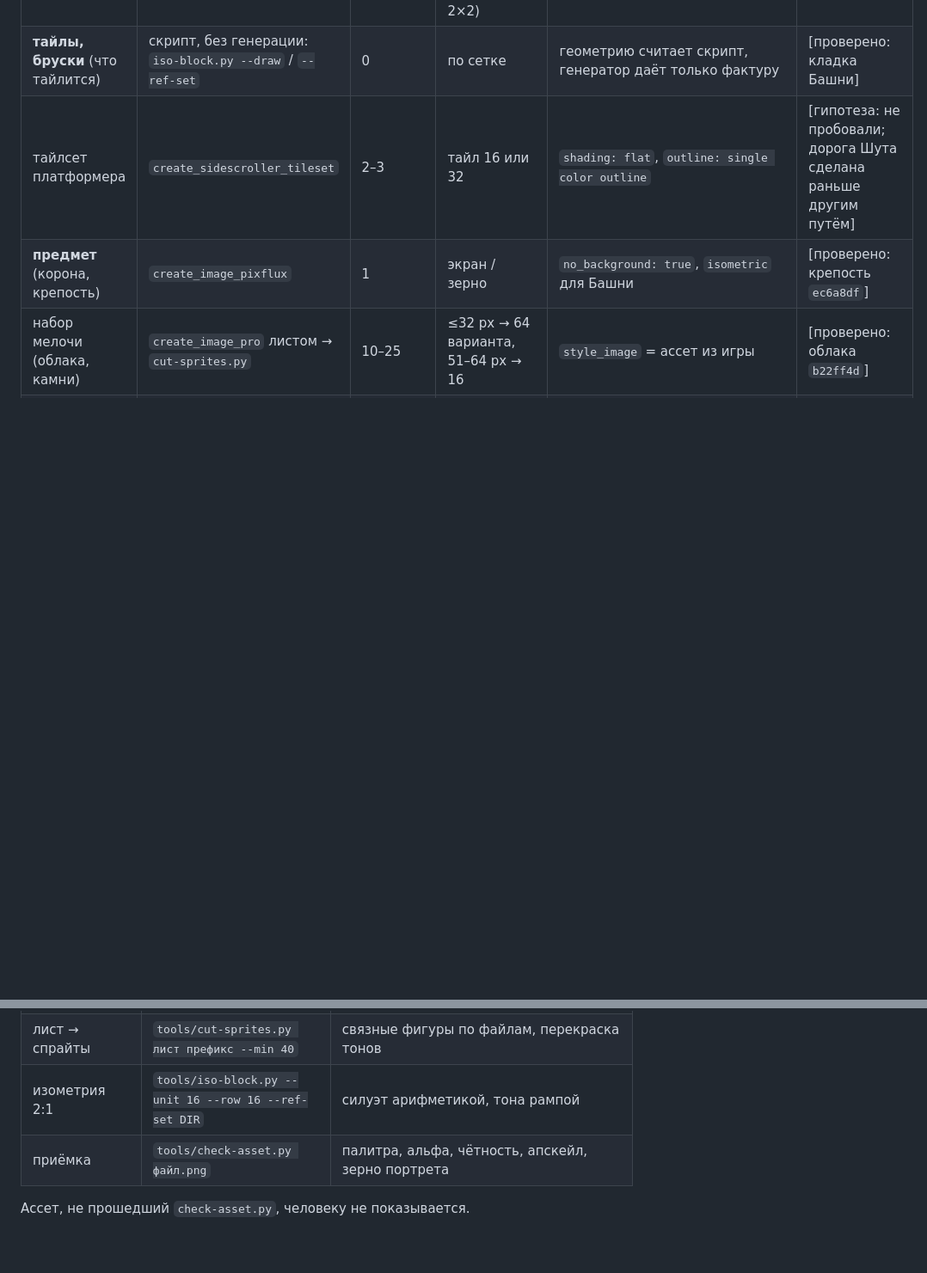
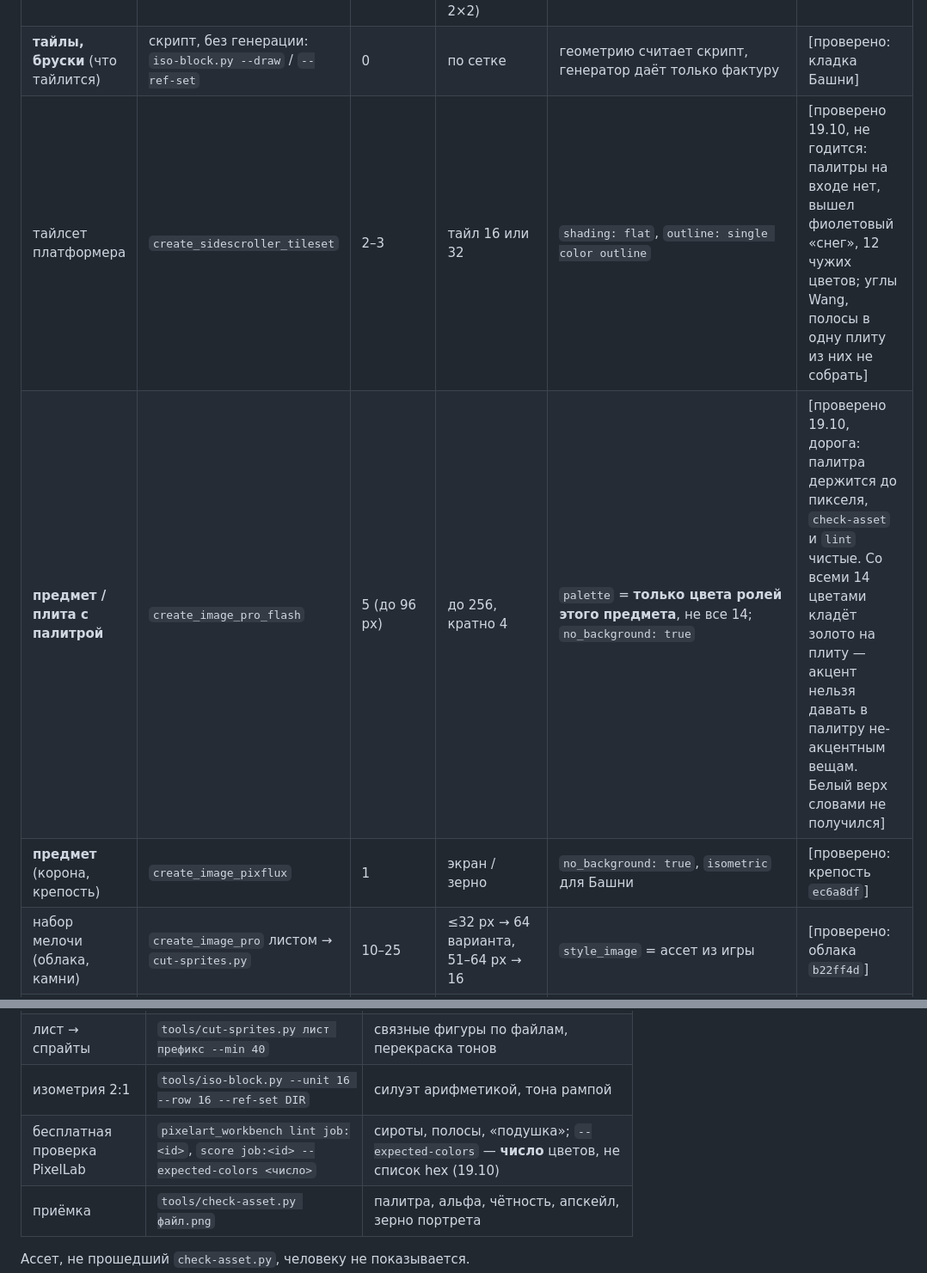
Before and after one commit to thefreshdrink/game, a Markdown page: docs/art-recipe.md, 2 parts joined by grey strips. Shown at 86% size. GitHub-like rendering; blank space fills up the shorter version.

Commit message:
art-recipe: пробы плит 19.10 — Pro Flash держит палитру, тайлсет платформера не годится
Co-Authored-By: Claude Opus 5.5 <noreply@anthropic.com>

```diff
--- a/docs/art-recipe.md
+++ b/docs/art-recipe.md
@@ -48,7 +48,8 @@
 | черновик портрета | `create_image_pixflux` | 1 | 42×46 | `view: side`, `outline: single color outline`, `shading: flat shading`, `detail: low detail`, `no_background: true`, `color_image` = полоса палитры | [проверено частично: черновики Отшельника и Звезды 28.09 в галерее; в игру не ставились] |
 | **фон сцены** | `create_image_pixen` | 1 | экран / зерно ×2 (400×640 для зерна 2: Pixen рисует пиксель 2×2) | `no_background: false`; промпт по признакам референса | [проверено: фон Шута `5390714`] |
 | **тайлы, бруски** (что тайлится) | скрипт, без генерации: `iso-block.py --draw` / `--ref-set` | 0 | по сетке | геометрию считает скрипт, генератор даёт только фактуру | [проверено: кладка Башни] |
-| тайлсет платформера | `create_sidescroller_tileset` | 2–3 | тайл 16 или 32 | `shading: flat`, `outline: single color outline` | [гипотеза: не пробовали; дорога Шута сделана раньше другим путём] |
+| тайлсет платформера | `create_sidescroller_tileset` | 2–3 | тайл 16 или 32 | `shading: flat`, `outline: single color outline` | [проверено 19.10, не годится: палитры на входе нет, вышел фиолетовый «снег», 12 чужих цветов; углы Wang, полосы в одну плиту из них не собрать] |
+| **предмет / плита с палитрой** | `create_image_pro_flash` | 5 (до 96 px) | до 256, кратно 4 | `palette` = **только цвета ролей этого предмета**, не все 14; `no_background: true` | [проверено 19.10, дорога: палитра держится до пикселя, `check-asset` и `lint` чистые. Со всеми 14 цветами кладёт золото на плиту — акцент нельзя давать в палитру не-акцентным вещам. Белый верх словами не получился] |
 | **предмет** (корона, крепость) | `create_image_pixflux` | 1 | экран / зерно | `no_background: true`, `isometric` для Башни | [проверено: крепость `ec6a8df`] |
 | набор мелочи (облака, камни) | `create_image_pro` листом → `cut-sprites.py` | 10–25 | ≤32 px → 64 варианта, 51–64 px → 16 | `style_image` = ассет из игры | [проверено: облака `b22ff4d`] |
 | то же с палитрой | `create_image_pro` с `palette` = 14 hex из `tools/palette.py` | 10–25 | как выше | цвета приходят уже наши | [гипотеза: параметр новый, снимает снап] |
@@ -84,6 +85,7 @@
 | цветной фон в наши тоны | `tools/pixel-grid.py … --grain 1 --ramp 111111,…,2E2E2E` | тоны по яркости равными долями площади |
 | лист → спрайты | `tools/cut-sprites.py лист префикс --min 40` | связные фигуры по файлам, перекраска тонов |
 | изометрия 2:1 | `tools/iso-block.py --unit 16 --row 16 --ref-set DIR` | силуэт арифметикой, тона рампой |
+| бесплатная проверка PixelLab | `pixelart_workbench lint job:<id>`, `score job:<id> --expected-colors <число>` | сироты, полосы, «подушка»; `--expected-colors` — **число** цветов, не список hex (19.10) |
 | приёмка | `tools/check-asset.py файл.png` | палитра, альфа, чётность, апскейл, зерно портрета |
 
 Ассет, не прошедший `check-asset.py`, человеку не показывается.
```
